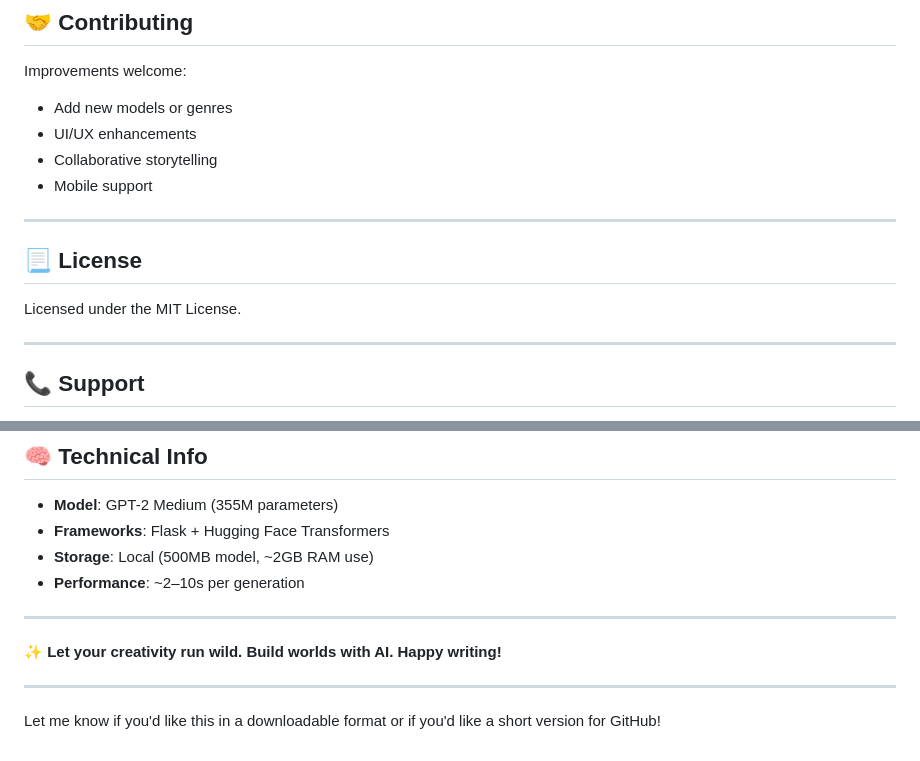
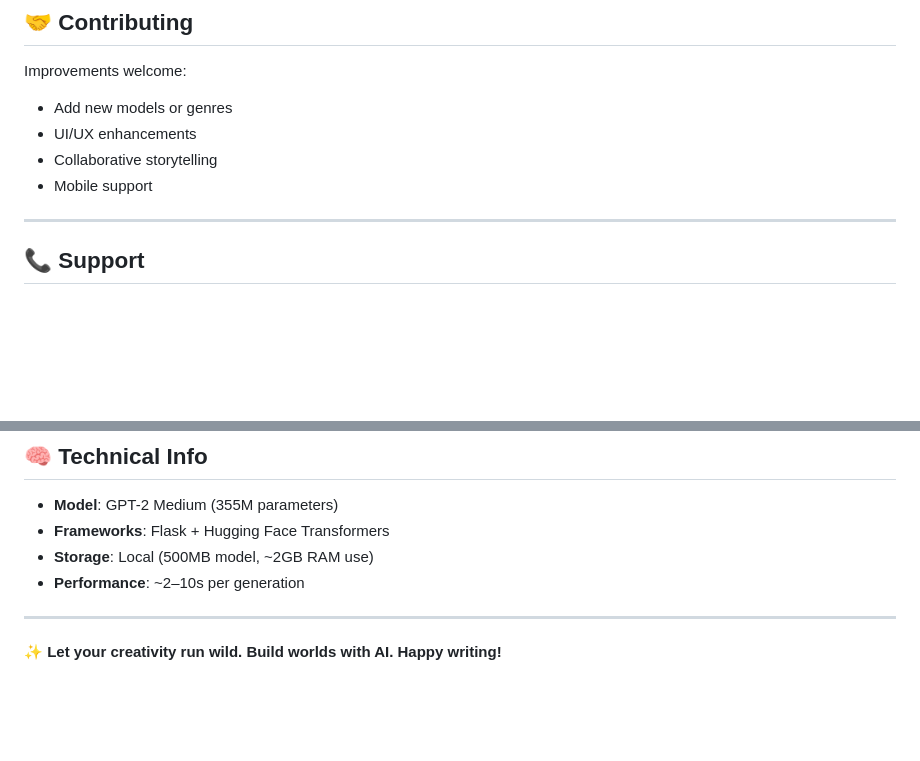
Before and after one commit to Tech-Savant20/AI-Story-Generator, a Markdown page: README.md, 2 parts joined by grey strips. GitHub-like rendering; blank space fills up the shorter version.

```diff
--- a/README.md
+++ b/README.md
@@ -174,12 +174,6 @@ Improvements welcome:
 * UI/UX enhancements
 * Collaborative storytelling
 * Mobile support
-
----
-
-## 📃 License
-
-Licensed under the MIT License.
 
 ---
 
@@ -204,7 +198,3 @@ Having issues?
 ---
 
 **✨ Let your creativity run wild. Build worlds with AI. Happy writing!**
-
----
-
-Let me know if you'd like this in a downloadable format or if you'd like a short version for GitHub!
```
Also changed, not shown: other parts of README.md (+17 -17 lines).
